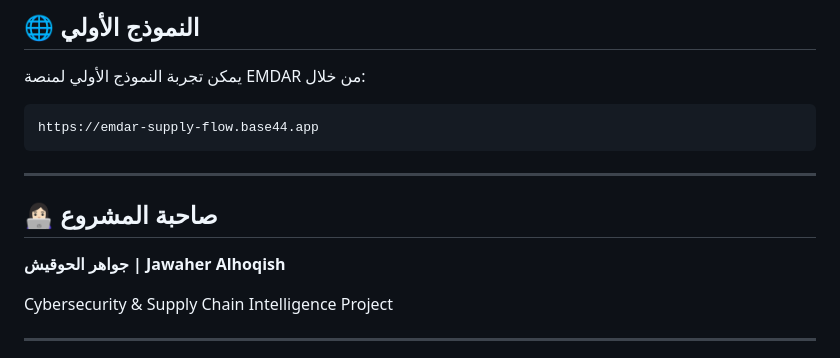
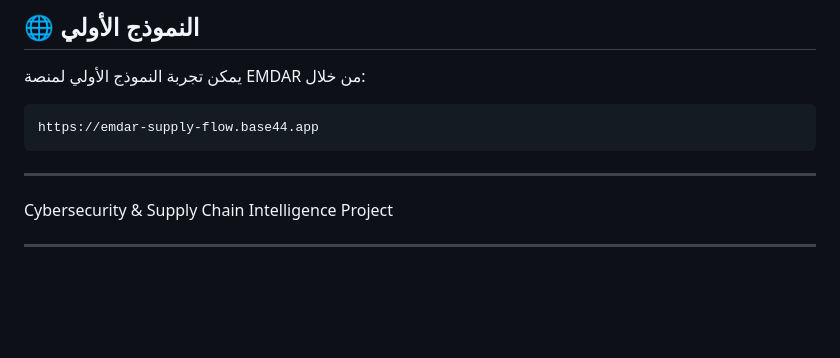
Before and after one commit to Jawaherkalhoqish/Emdar, a Markdown page: README.md, the part around the change. Drawn GitHub-style; blank space fills up the shorter version.

Commit message:
Remove project owner details from README
Removed project owner information from README.

```diff
--- a/README.md
+++ b/README.md
@@ -379,9 +379,6 @@ https://emdar-supply-flow.base44.app
 
 ---
 
-## 👩🏻‍💻 صاحبة المشروع
-
-**جواهر الحوقيش | Jawaher Alhoqish**
 
 Cybersecurity & Supply Chain Intelligence Project
 
```
